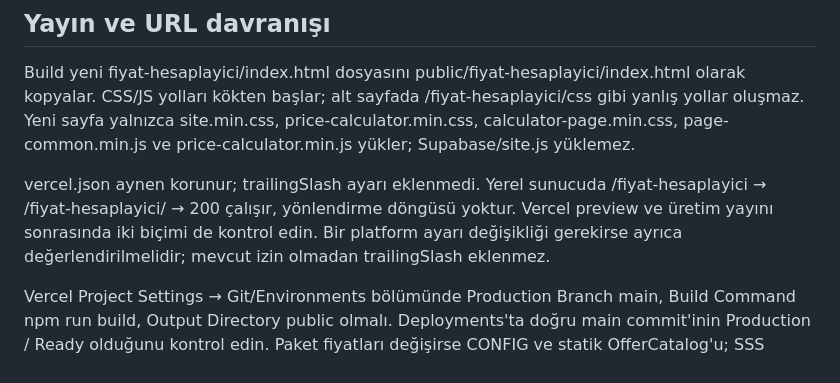
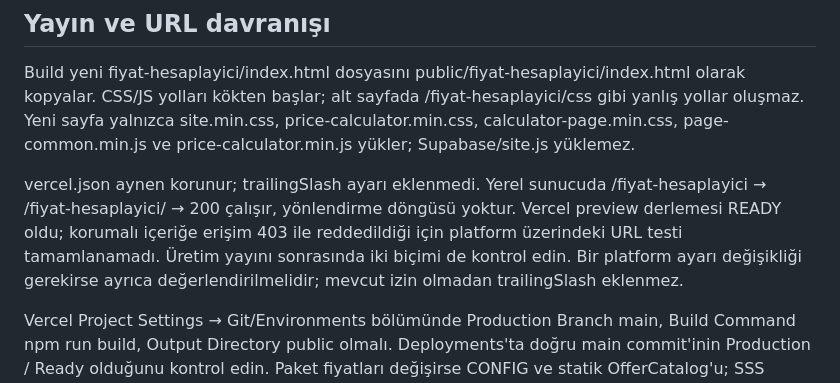
Before and after one commit to yusuf-basaran/CV, a Markdown page: SEO-KURULUM.md, the part around the change. Drawn GitHub-style.

```diff
--- a/SEO-KURULUM.md
+++ b/SEO-KURULUM.md
@@ -466,7 +466,7 @@ Ana sayfada id=hizmetler kullanılmaz. Eski /#hizmetler bağlantısı home-links
 
 Build yeni fiyat-hesaplayici/index.html dosyasını public/fiyat-hesaplayici/index.html olarak kopyalar. CSS/JS yolları kökten başlar; alt sayfada /fiyat-hesaplayici/css gibi yanlış yollar oluşmaz. Yeni sayfa yalnızca site.min.css, price-calculator.min.css, calculator-page.min.css, page-common.min.js ve price-calculator.min.js yükler; Supabase/site.js yüklemez.
 
-vercel.json aynen korunur; trailingSlash ayarı eklenmedi. Yerel sunucuda /fiyat-hesaplayici → /fiyat-hesaplayici/ → 200 çalışır, yönlendirme döngüsü yoktur. Vercel preview ve üretim yayını sonrasında iki biçimi de kontrol edin. Bir platform ayarı değişikliği gerekirse ayrıca değerlendirilmelidir; mevcut izin olmadan trailingSlash eklenmez.
+vercel.json aynen korunur; trailingSlash ayarı eklenmedi. Yerel sunucuda /fiyat-hesaplayici → /fiyat-hesaplayici/ → 200 çalışır, yönlendirme döngüsü yoktur. Vercel preview derlemesi READY oldu; korumalı içeriğe erişim 403 ile reddedildiği için platform üzerindeki URL testi tamamlanamadı. Üretim yayını sonrasında iki biçimi de kontrol edin. Bir platform ayarı değişikliği gerekirse ayrıca değerlendirilmelidir; mevcut izin olmadan trailingSlash eklenmez.
 
 Vercel Project Settings → Git/Environments bölümünde Production Branch main, Build Command npm run build, Output Directory public olmalı. Deployments'ta doğru main commit'inin Production / Ready olduğunu kontrol edin. Paket fiyatları değişirse CONFIG ve statik OfferCatalog'u; SSS değişirse görünür HTML ve FAQPage'i birlikte güncelleyin.
 
```
Also changed, not shown: HESAPLAYICI-KURULUM.md (+7 -1 lines).
